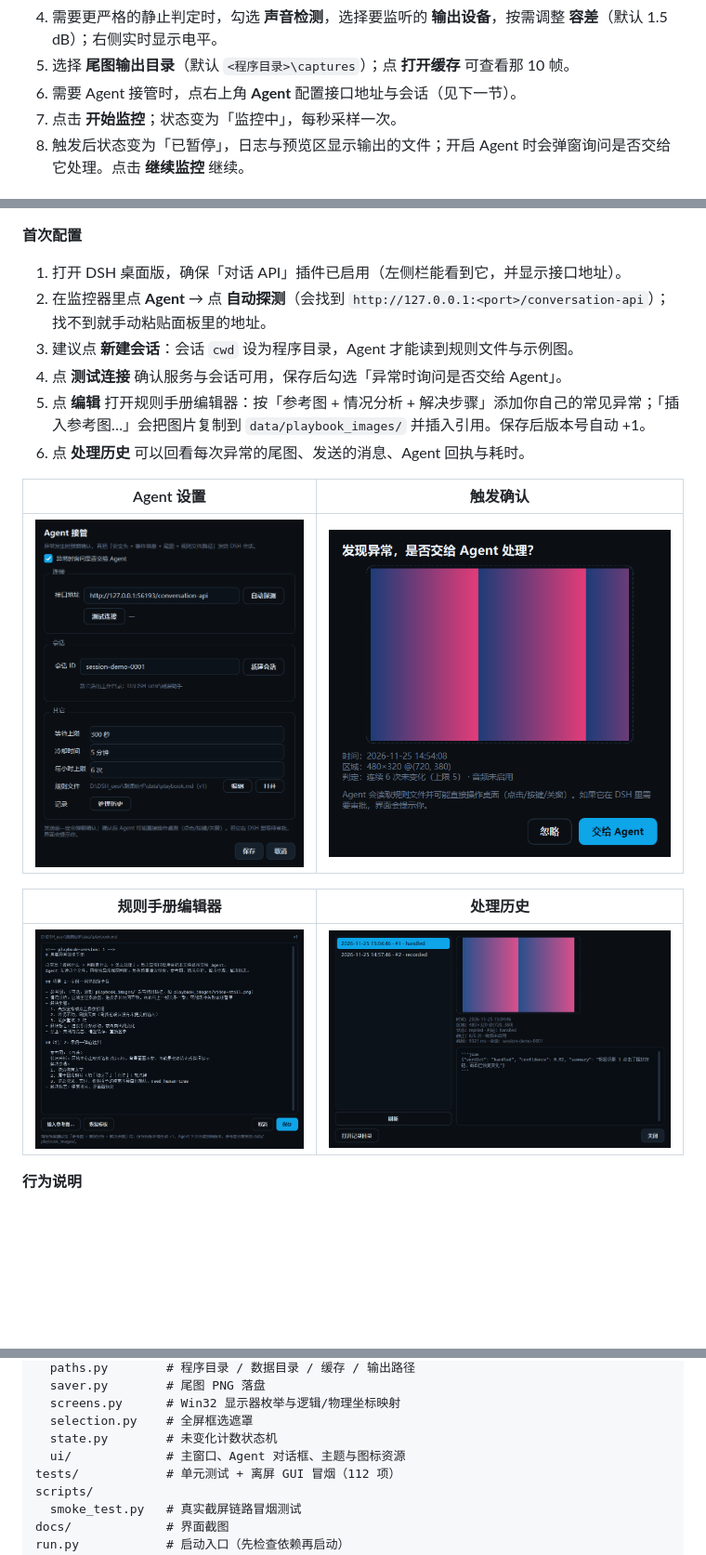
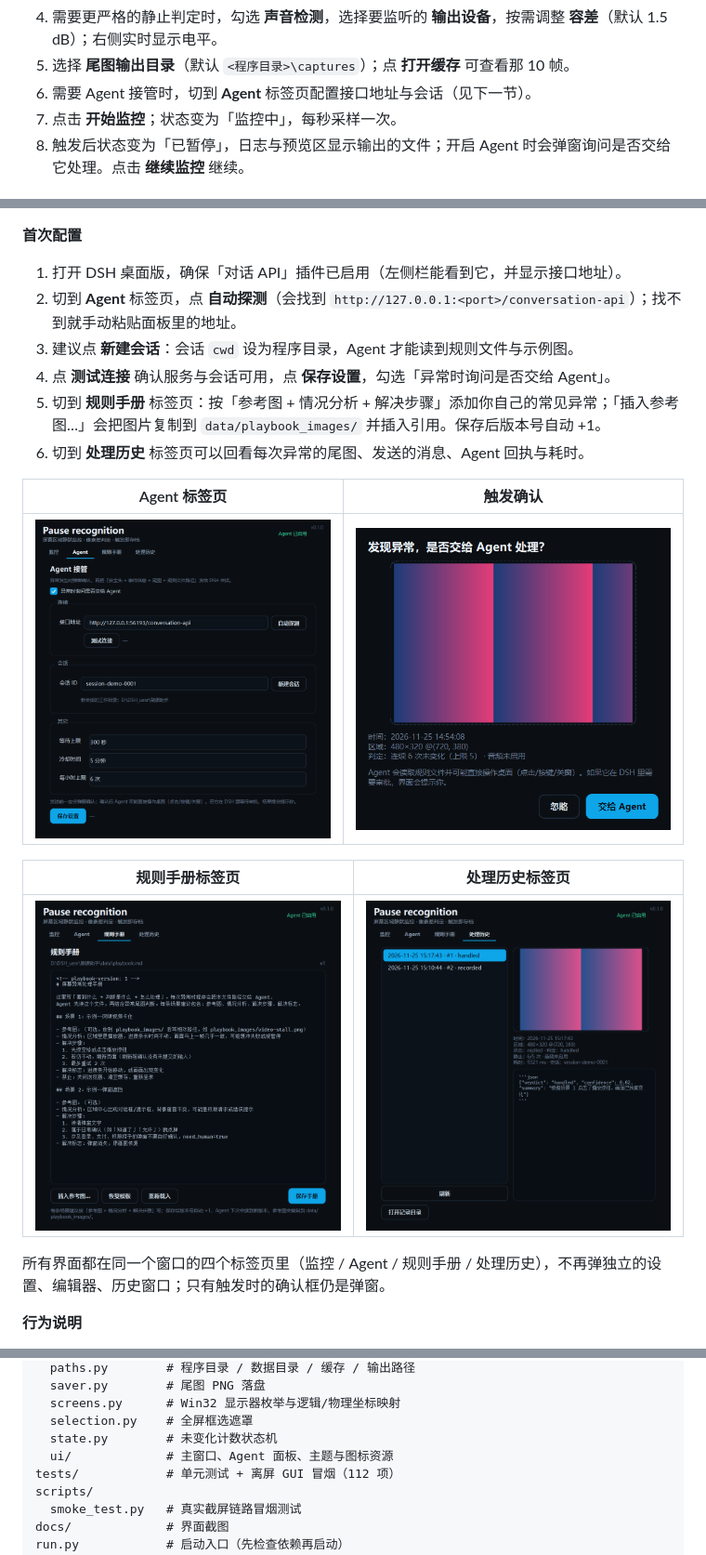
Before and after one commit to AaaMoSO/Custom-Selection-Monitor, a Markdown page: README.md, 3 parts joined by grey strips. Shown at 93% size. Rendered like a GitHub page; pictures changed too: docs/ui-agent-history.png, docs/ui-agent-playbook.png, docs/ui-agent-settings.png (deleted); blank space fills up the shorter version.

Commit message:
refactor: Agent 设置/规则手册/历史并入主窗口标签页，压缩监控页布局

```diff
--- a/README.md
+++ b/README.md
@@ -88,7 +88,7 @@ python run.py
 3. 设置 **变化阈值**、**连续未变化上限**、**像素容差**（可随时修改，立即生效）。
 4. 需要更严格的静止判定时，勾选 **声音检测**，选择要监听的 **输出设备**，按需调整 **容差**（默认 1.5 dB）；右侧实时显示电平。
 5. 选择 **尾图输出目录**（默认 `<程序目录>\captures`）；点 **打开缓存** 可查看那 10 帧。
-6. 需要 Agent 接管时，点右上角 **Agent** 配置接口地址与会话（见下一节）。
+6. 需要 Agent 接管时，切到 **Agent** 标签页配置接口地址与会话（见下一节）。
 7. 点击 **开始监控**；状态变为「监控中」，每秒采样一次。
 8. 触发后状态变为「已暂停」，日志与预览区显示输出的文件；开启 Agent 时会弹窗询问是否交给它处理。点击 **继续监控** 继续。
 
@@ -108,19 +108,21 @@ Agent 读取规则文件后按场景判断，并可直接操作桌面；返回
 **首次配置**
 
 1. 打开 DSH 桌面版，确保「对话 API」插件已启用（左侧栏能看到它，并显示接口地址）。
-2. 在监控器里点 **Agent** → 点 **自动探测**（会找到 `http://127.0.0.1:<port>/conversation-api`）；找不到就手动粘贴面板里的地址。
+2. 切到 **Agent** 标签页，点 **自动探测**（会找到 `http://127.0.0.1:<port>/conversation-api`）；找不到就手动粘贴面板里的地址。
 3. 建议点 **新建会话**：会话 `cwd` 设为程序目录，Agent 才能读到规则文件与示例图。
-4. 点 **测试连接** 确认服务与会话可用，保存后勾选「异常时询问是否交给 Agent」。
-5. 点 **编辑** 打开规则手册编辑器：按「参考图 + 情况分析 + 解决步骤」添加你自己的常见异常；「插入参考图…」会把图片复制到 `data/playbook_images/` 并插入引用。保存后版本号自动 +1。
-6. 点 **处理历史** 可以回看每次异常的尾图、发送的消息、Agent 回执与耗时。
+4. 点 **测试连接** 确认服务与会话可用，点 **保存设置**，勾选「异常时询问是否交给 Agent」。
+5. 切到 **规则手册** 标签页：按「参考图 + 情况分析 + 解决步骤」添加你自己的常见异常；「插入参考图…」会把图片复制到 `data/playbook_images/` 并插入引用。保存后版本号自动 +1。
+6. 切到 **处理历史** 标签页可以回看每次异常的尾图、发送的消息、Agent 回执与耗时。
 
-| Agent 设置 | 触发确认 |
+| Agent 标签页 | 触发确认 |
 | --- | --- |
-| ![Agent 设置](docs/ui-agent-settings.png) | ![异常确认](docs/ui-agent-handoff.png) |
+| ![Agent 标签页](docs/ui-agent.png) | ![异常确认](docs/ui-agent-handoff.png) |
 
-| 规则手册编辑器 | 处理历史 |
+| 规则手册标签页 | 处理历史标签页 |
 | --- | --- |
 | ![规则手册](docs/ui-agent-playbook.png) | ![处理历史](docs/ui-agent-history.png) |
+
+所有界面都在同一个窗口的四个标签页里（监控 / Agent / 规则手册 / 处理历史），不再弹独立的设置、编辑器、历史窗口；只有触发时的确认框仍是弹窗。
 
 **行为说明**
 
@@ -157,7 +159,7 @@ app/
   screens.py      # Win32 显示器枚举与逻辑/物理坐标映射
   selection.py    # 全屏框选遮罩
   state.py        # 未变化计数状态机
-  ui/             # 主窗口、Agent 对话框、主题与图标资源
+  ui/             # 主窗口、Agent 面板、主题与图标资源
 tests/            # 单元测试 + 离屏 GUI 冒烟（112 项）
 scripts/
   smoke_test.py   # 真实截屏链路冒烟测试
```
Also changed, not shown: docs/agent-handoff-plan.md (+7 -8 lines), docs/ui-idle.png, 5 other files.
